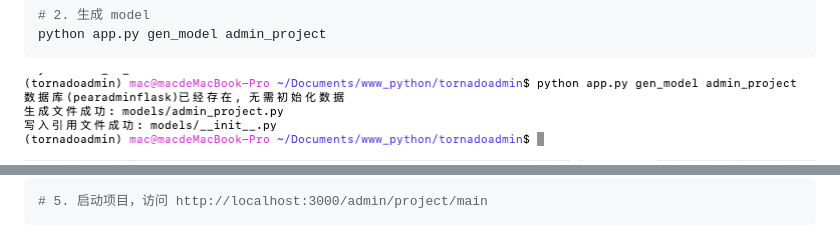
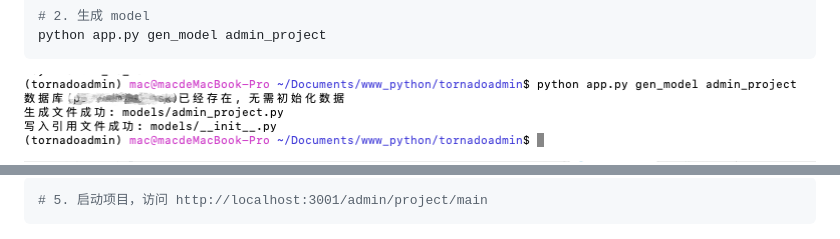
Before and after one commit to meadhu/tornadoadmin, a Markdown page: README.md, 2 parts joined by grey strips. GitHub-like rendering; pictures changed too: docs/gii/demo2.png.

````diff
--- a/README.md
+++ b/README.md
@@ -172,7 +172,7 @@ python app.py gen_crud admin_project
 </div>
 
 ```shell
-# 5. 启动项目，访问 http://localhost:3000/admin/project/main
+# 5. 启动项目，访问 http://localhost:3001/admin/project/main
 ```
 <div align="center">
   <img  width="100%" style="border-radius:10px;margin-top:20px;margin-bottom:20px;box-shadow: 2px 0 6px gray;" src="docs/gii/demo16.png" />
````
Also changed, not shown: docs/gii/demo4.png, 5 other files.
